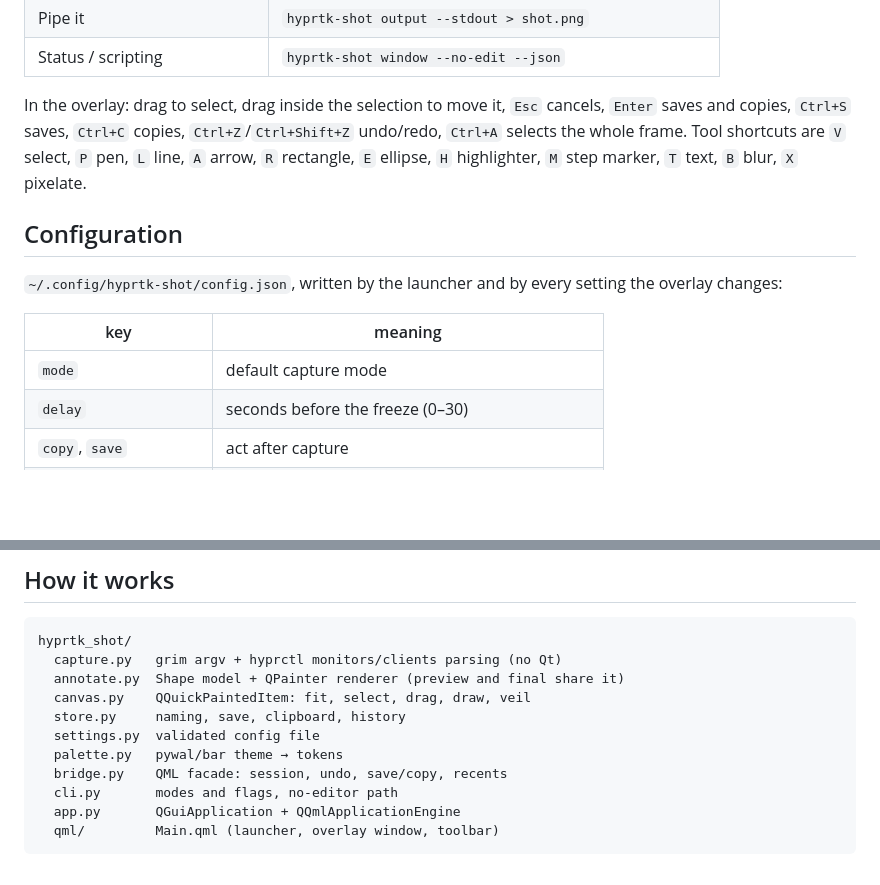
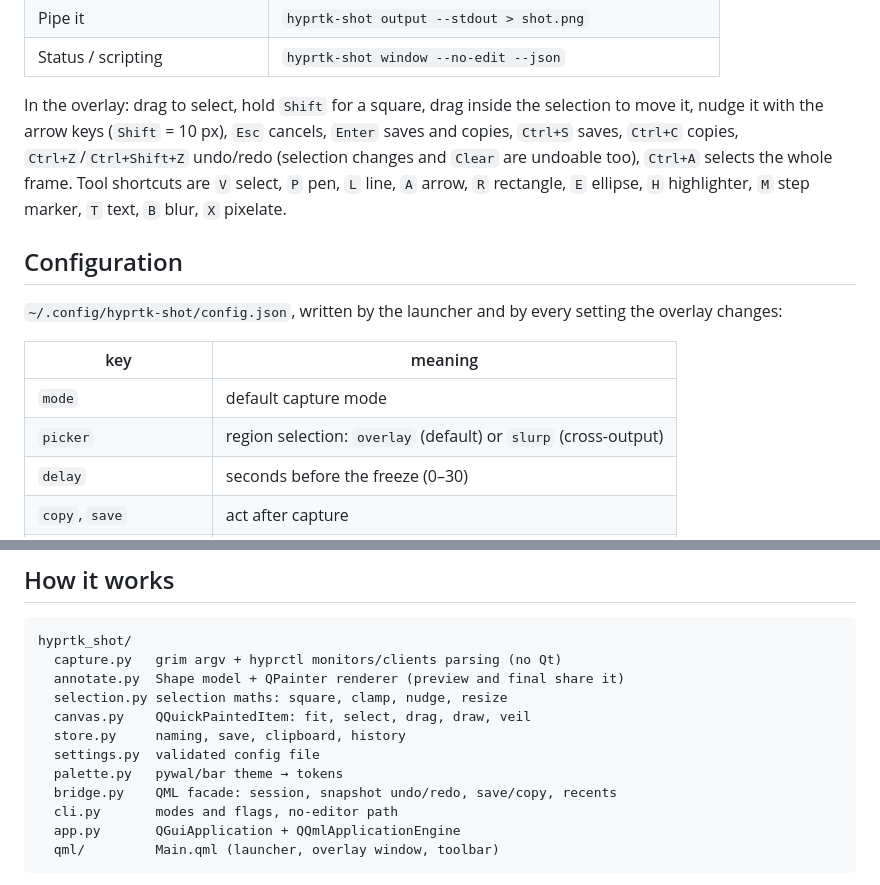
Before and after one commit to hyprtk/hyprtk-shot, a Markdown page: README.md, 2 parts joined by grey strips. GitHub-like rendering; blank space fills up the shorter version.

```diff
--- a/README.md
+++ b/README.md
@@ -59,9 +68,11 @@ and builds a private venv, the same fallback the editor and terminal use.
 | Pipe it | `hyprtk-shot output --stdout > shot.png` |
 | Status / scripting | `hyprtk-shot window --no-edit --json` |
 
-In the overlay: drag to select, drag inside the selection to move it, `Esc`
+In the overlay: drag to select, hold `Shift` for a square, drag inside the
+selection to move it, nudge it with the arrow keys (`Shift` = 10 px), `Esc`
 cancels, `Enter` saves and copies, `Ctrl+S` saves, `Ctrl+C` copies,
-`Ctrl+Z`/`Ctrl+Shift+Z` undo/redo, `Ctrl+A` selects the whole frame.
+`Ctrl+Z`/`Ctrl+Shift+Z` undo/redo (selection changes and `Clear` are undoable
+too), `Ctrl+A` selects the whole frame.
 Tool shortcuts are `V` select, `P` pen, `L` line, `A` arrow, `R` rectangle,
 `E` ellipse, `H` highlighter, `M` step marker, `T` text, `B` blur, `X` pixelate.
 
@@ -73,6 +84,7 @@ setting the overlay changes:
 | key | meaning |
 |---|---|
 | `mode` | default capture mode |
+| `picker` | region selection: `overlay` (default) or `slurp` (cross-output) |
 | `delay` | seconds before the freeze (0–30) |
 | `copy`, `save` | act after capture |
 | `dir` | save directory (empty = `~/Pictures/Screenshots`) |
@@ -92,11 +104,12 @@ launcher can list recent files.
 hyprtk_shot/
   capture.py   grim argv + hyprctl monitors/clients parsing (no Qt)
   annotate.py  Shape model + QPainter renderer (preview and final share it)
+  selection.py selection maths: square, clamp, nudge, resize
   canvas.py    QQuickPaintedItem: fit, select, drag, draw, veil
   store.py     naming, save, clipboard, history
   settings.py  validated config file
   palette.py   pywal/bar theme → tokens
-  bridge.py    QML facade: session, undo, save/copy, recents
+  bridge.py    QML facade: session, snapshot undo/redo, save/copy, recents
   cli.py       modes and flags, no-editor path
   app.py       QGuiApplication + QQmlApplicationEngine
   qml/         Main.qml (launcher, overlay window, toolbar)
```
Also changed, not shown: other parts of README.md (+14 -5 lines), CHANGELOG.md (+28 -0 lines), PLAN.md (+11 -11 lines), docs/shot-launcher.png, docs/shot-overlay.png, 14 other files.
